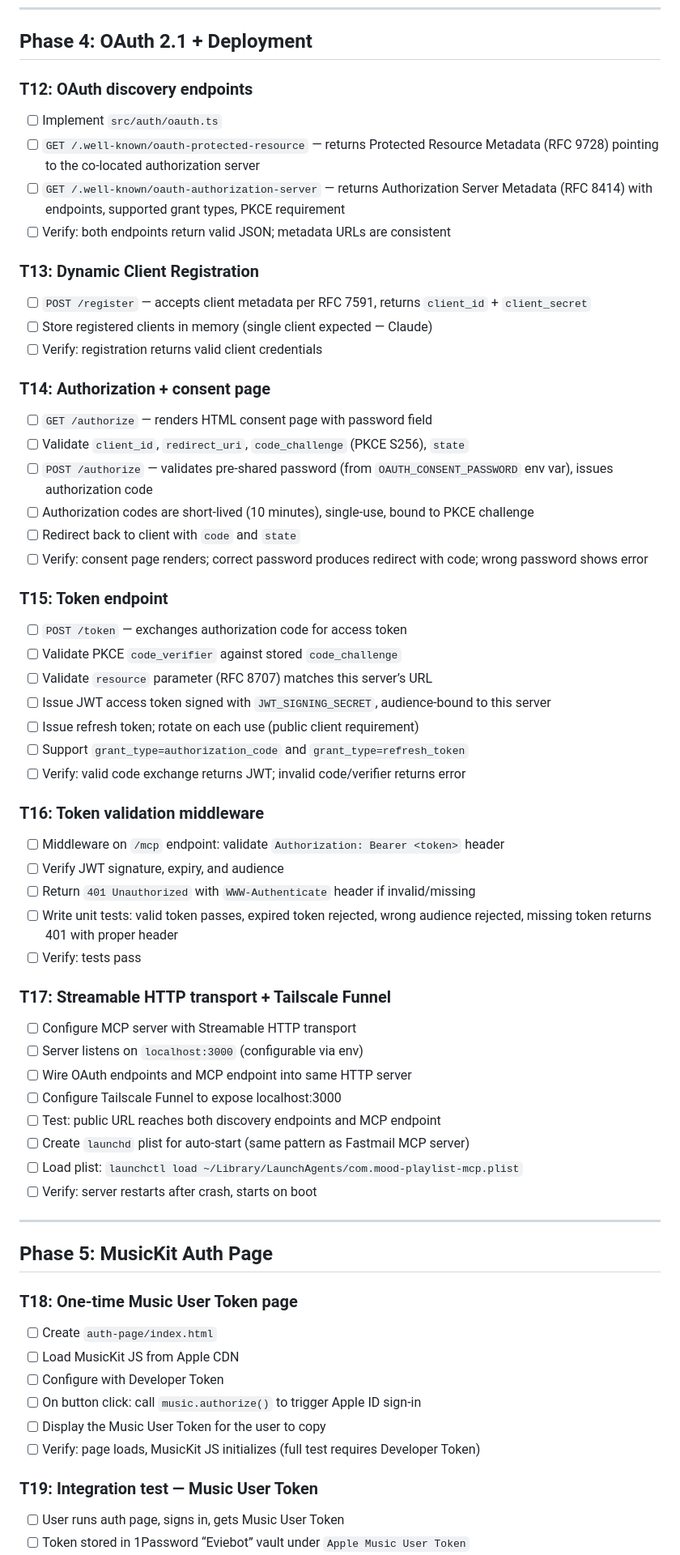
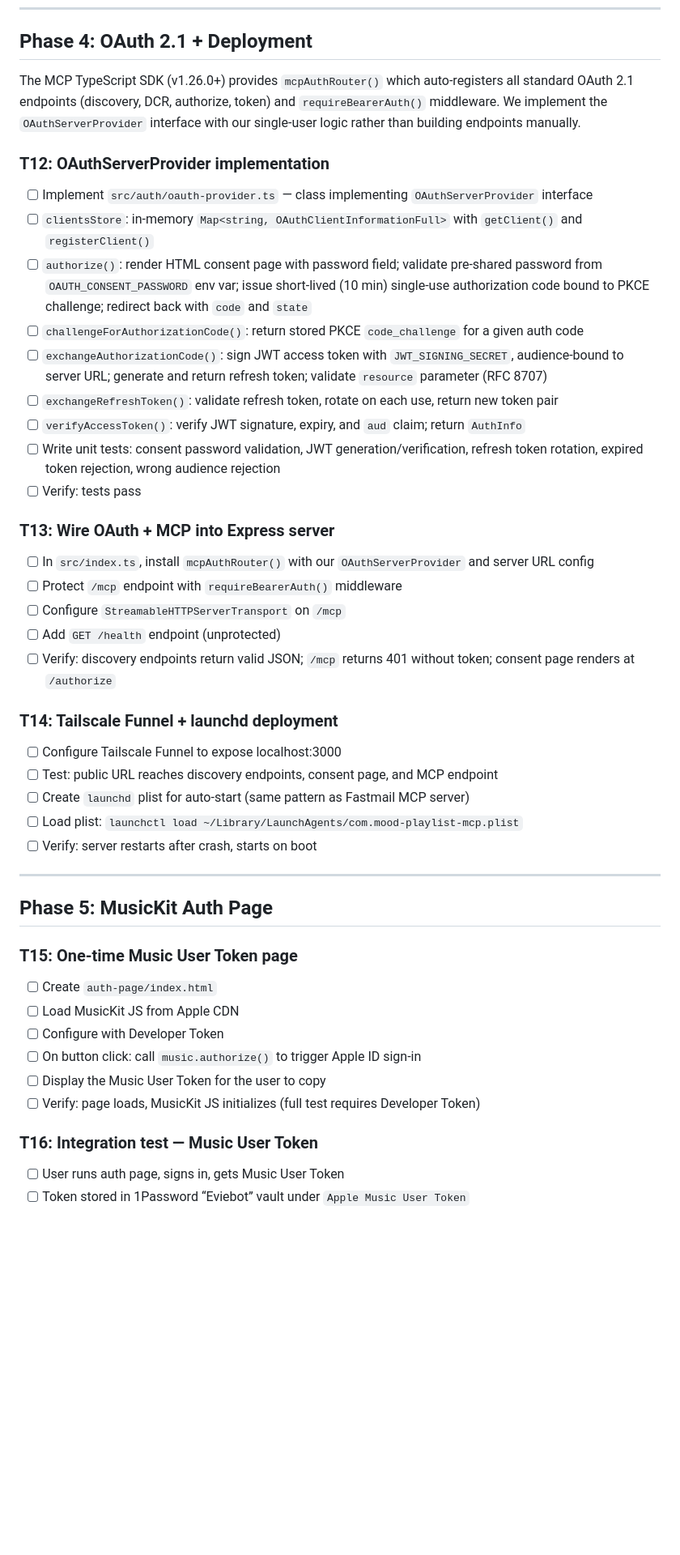
Before and after one commit to EvieHwang/mood-playlist-mcp, a Markdown page: tasks.md, the part around one of its changes. Shown at 81% size. GitHub-like rendering; blank space fills up the shorter version.

```diff
--- a/tasks.md
+++ b/tasks.md
@@ -121,53 +121,32 @@
 
 ## Phase 4: OAuth 2.1 + Deployment
 
-### T12: OAuth discovery endpoints
+The MCP TypeScript SDK (v1.26.0+) provides `mcpAuthRouter()` which auto-registers all standard OAuth 2.1 endpoints (discovery, DCR, authorize, token) and `requireBearerAuth()` middleware. We implement the `OAuthServerProvider` interface with our single-user logic rather than building endpoints manually.
 
-- [ ] Implement `src/auth/oauth.ts`
-- [ ] `GET /.well-known/oauth-protected-resource` — returns Protected Resource Metadata (RFC 9728) pointing to the co-located authorization server
-- [ ] `GET /.well-known/oauth-authorization-server` — returns Authorization Server Metadata (RFC 8414) with endpoints, supported grant types, PKCE requirement
-- [ ] Verify: both endpoints return valid JSON; metadata URLs are consistent
+### T12: OAuthServerProvider implementation
 
-### T13: Dynamic Client Registration
-
-- [ ] `POST /register` — accepts client metadata per RFC 7591, returns `client_id` + `client_secret`
-- [ ] Store registered clients in memory (single client expected — Claude)
-- [ ] Verify: registration returns valid client credentials
-
-### T14: Authorization + consent page
-
-- [ ] `GET /authorize` — renders HTML consent page with password field
-- [ ] Validate `client_id`, `redirect_uri`, `code_challenge` (PKCE S256), `state`
-- [ ] `POST /authorize` — validates pre-shared password (from `OAUTH_CONSENT_PASSWORD` env var), issues authorization code
-- [ ] Authorization codes are short-lived (10 minutes), single-use, bound to PKCE challenge
-- [ ] Redirect back to client with `code` and `state`
-- [ ] Verify: consent page renders; correct password produces redirect with code; wrong password shows error
-
-### T15: Token endpoint
-
-- [ ] `POST /token` — exchanges authorization code for access token
-- [ ] Validate PKCE `code_verifier` against stored `code_challenge`
-- [ ] Validate `resource` parameter (RFC 8707) matches this server’s URL
-- [ ] Issue JWT access token signed with `JWT_SIGNING_SECRET`, audience-bound to this server
-- [ ] Issue refresh token; rotate on each use (public client requirement)
-- [ ] Support `grant_type=authorization_code` and `grant_type=refresh_token`
-- [ ] Verify: valid code exchange returns JWT; invalid code/verifier returns error
-
-### T16: Token validation middleware
-
-- [ ] Middleware on `/mcp` endpoint: validate `Authorization: Bearer <token>` header
-- [ ] Verify JWT signature, expiry, and audience
-- [ ] Return `401 Unauthorized` with `WWW-Authenticate` header if invalid/missing
-- [ ] Write unit tests: valid token passes, expired token rejected, wrong audience rejected, missing token returns 401 with proper header
+- [ ] Implement `src/auth/oauth-provider.ts` — class implementing `OAuthServerProvider` interface
+- [ ] `clientsStore`: in-memory `Map<string, OAuthClientInformationFull>` with `getClient()` and `registerClient()`
+- [ ] `authorize()`: render HTML consent page with password field; validate pre-shared password from `OAUTH_CONSENT_PASSWORD` env var; issue short-lived (10 min) single-use authorization code bound to PKCE challenge; redirect back with `code` and `state`
+- [ ] `challengeForAuthorizationCode()`: return stored PKCE `code_challenge` for a given auth code
+- [ ] `exchangeAuthorizationCode()`: sign JWT access token with `JWT_SIGNING_SECRET`, audience-bound to server URL; generate and return refresh token; validate `resource` parameter (RFC 8707)
+- [ ] `exchangeRefreshToken()`: validate refresh token, rotate on each use, return new token pair
+- [ ] `verifyAccessToken()`: verify JWT signature, expiry, and `aud` claim; return `AuthInfo`
+- [ ] Write unit tests: consent password validation, JWT generation/verification, refresh token rotation, expired token rejection, wrong audience rejection
 - [ ] Verify: tests pass
 
-### T17: Streamable HTTP transport + Tailscale Funnel
+### T13: Wire OAuth + MCP into Express server
 
-- [ ] Configure MCP server with Streamable HTTP transport
-- [ ] Server listens on `localhost:3000` (configurable via env)
-- [ ] Wire OAuth endpoints and MCP endpoint into same HTTP server
+- [ ] In `src/index.ts`, install `mcpAuthRouter()` with our `OAuthServerProvider` and server URL config
+- [ ] Protect `/mcp` endpoint with `requireBearerAuth()` middleware
+- [ ] Configure `StreamableHTTPServerTransport` on `/mcp`
+- [ ] Add `GET /health` endpoint (unprotected)
+- [ ] Verify: discovery endpoints return valid JSON; `/mcp` returns 401 without token; consent page renders at `/authorize`
+
+### T14: Tailscale Funnel + launchd deployment
+
 - [ ] Configure Tailscale Funnel to expose localhost:3000
-- [ ] Test: public URL reaches both discovery endpoints and MCP endpoint
+- [ ] Test: public URL reaches discovery endpoints, consent page, and MCP endpoint
 - [ ] Create `launchd` plist for auto-start (same pattern as Fastmail MCP server)
 - [ ] Load plist: `launchctl load ~/Library/LaunchAgents/com.mood-playlist-mcp.plist`
 - [ ] Verify: server restarts after crash, starts on boot
@@ -176,7 +155,7 @@
 
 ## Phase 5: MusicKit Auth Page
 
-### T18: One-time Music User Token page
+### T15: One-time Music User Token page
 
 - [ ] Create `auth-page/index.html`
 - [ ] Load MusicKit JS from Apple CDN
@@ -185,7 +164,7 @@
 - [ ] Display the Music User Token for the user to copy
 - [ ] Verify: page loads, MusicKit JS initializes (full test requires Developer Token)
 
-### T19: Integration test — Music User Token
+### T16: Integration test — Music User Token
 
 - [ ] User runs auth page, signs in, gets Music User Token
 - [ ] Token stored in 1Password “Eviebot” vault under `Apple Music User Token`
```
Also changed, not shown: other parts of tasks.md (+6 -6 lines), plan.md (+51 -6 lines).
